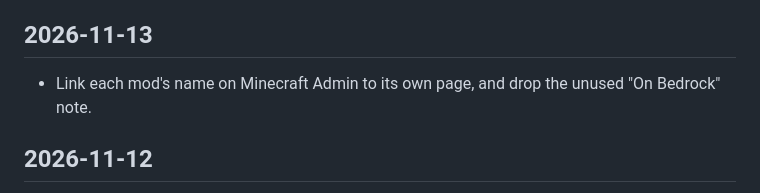
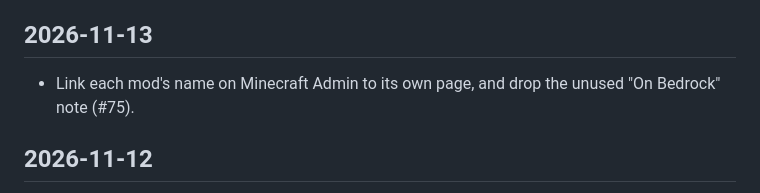
Before and after one commit to CraigDevJohnson/the-lobby, a Markdown page: CHANGELOG.md, the part around the change. GitHub-like rendering.

Commit message:
Add the pull request number to the mod link changelog entry
Co-Authored-By: Claude Fable 5.2 <noreply@anthropic.com>
Claude-Session: https://claude.ai/code/session_01TVJWVESSwdVfUsA8woFf9S

```diff
--- a/CHANGELOG.md
+++ b/CHANGELOG.md
@@ -4,7 +4,7 @@ What has changed on the site, newest first. The site has no version numbers: eve
 
 ## 2026-11-13
 
-- Link each mod's name on Minecraft Admin to its own page, and drop the unused "On Bedrock" note.
+- Link each mod's name on Minecraft Admin to its own page, and drop the unused "On Bedrock" note (#75).
 
 ## 2026-11-12
 
```
